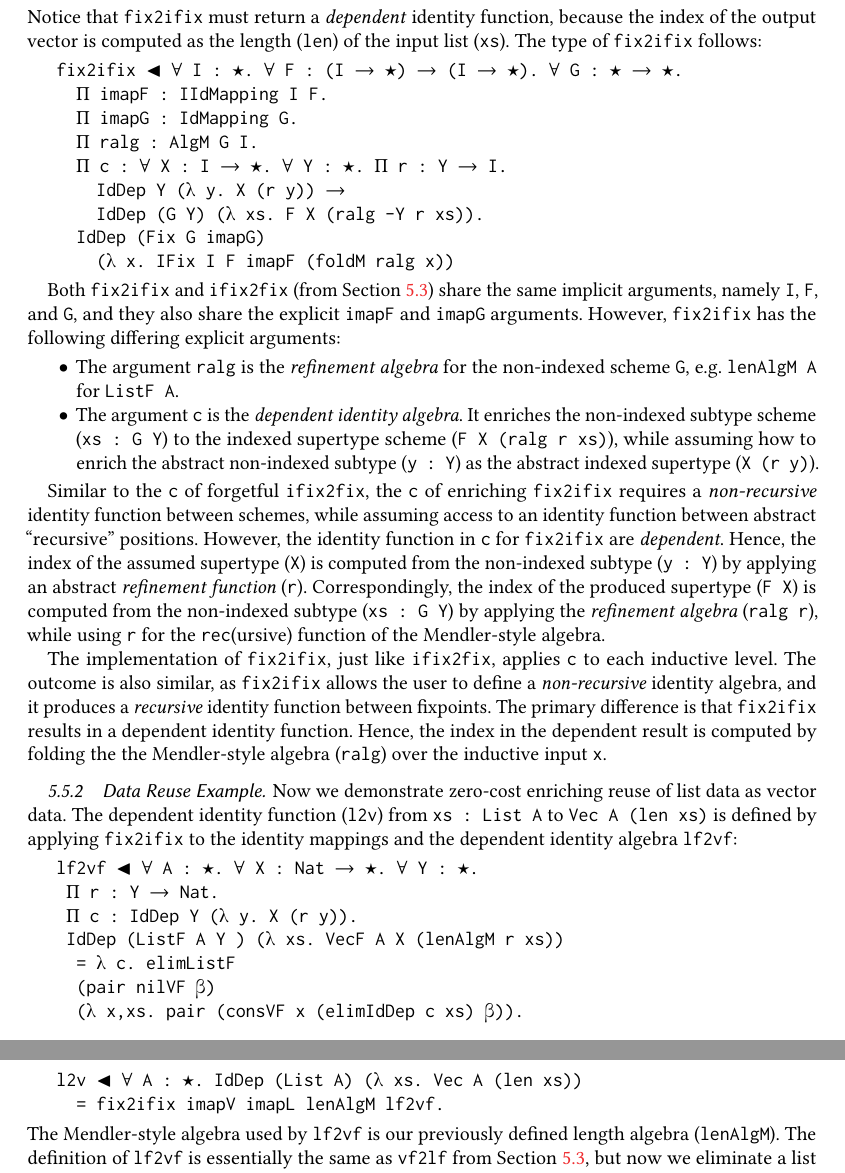
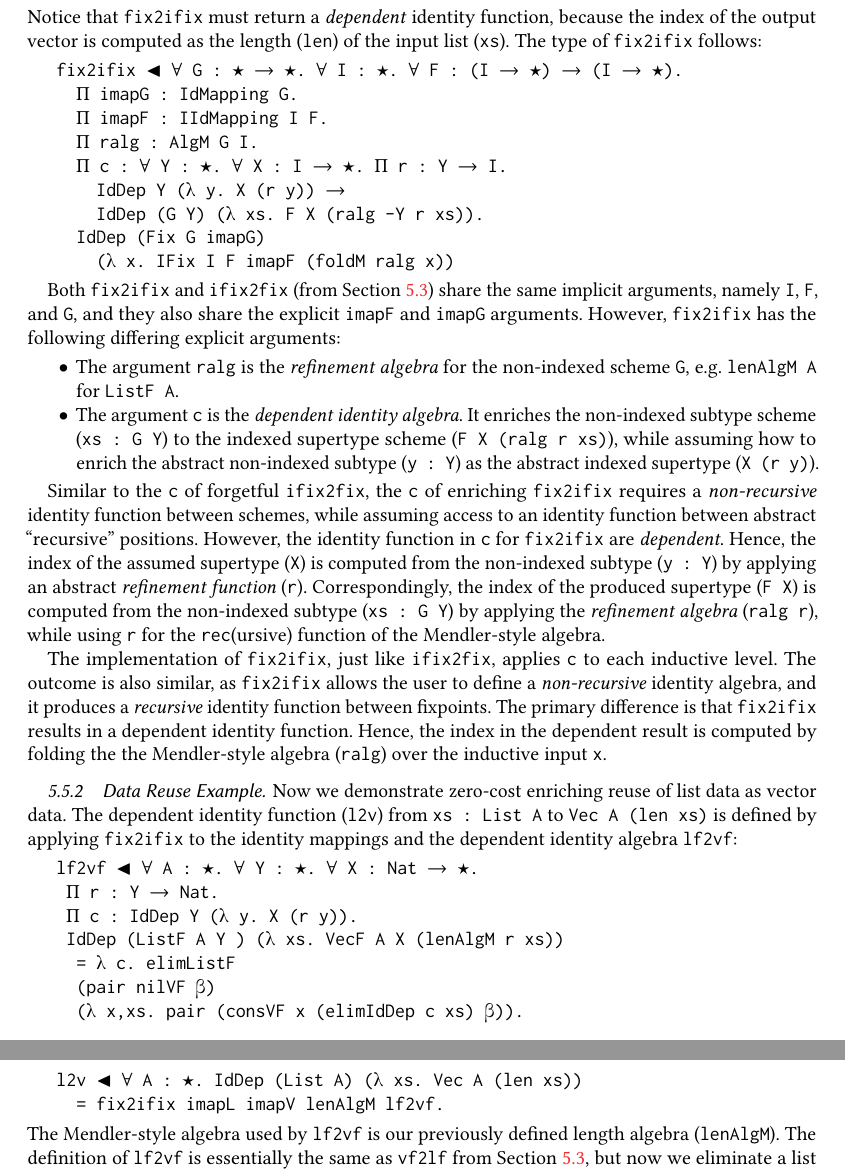
Before and after one commit to larrytheliquid/generic-reuse, a LaTeX paper (paper/generic-reuse.tex): two parts of pages 22 and 23 of 26, joined at a grey line, cut so that both start at the same text. Compiled offline with pdfLaTeX.

Commit message:
Consistent order of implicit enrichment arguments.

```diff
--- a/paper/generic-reuse.tex
+++ b/paper/generic-reuse.tex
@@ -1871,11 +1871,11 @@ length (\verb;len;) of the input list (\verb;xs;).
 The type of \verb;fix2ifix; follows:
 
 \begin{verbatim}
-fix2ifix ◂ ∀ I : ★. ∀ F : (I ➔ ★) ➔ (I ➔ ★). ∀ G : ★ ➔ ★.
+fix2ifix ◂ ∀ G : ★ ➔ ★. ∀ I : ★. ∀ F : (I ➔ ★) ➔ (I ➔ ★).
+  Π imapG : IdMapping G.
   Π imapF : IIdMapping I F.
-  Π imapG : IdMapping G.
   Π ralg : AlgM G I.
-  Π c : ∀ X : I ➔ ★. ∀ Y : ★. Π r : Y ➔ I.
+  Π c : ∀ Y : ★. ∀ X : I ➔ ★. Π r : Y ➔ I.
     IdDep Y (λ y. X (r y)) ➔
     IdDep (G Y) (λ xs. F X (ralg -Y r xs)).
   IdDep (Fix G imapG)
@@ -1935,7 +1935,7 @@ applying \verb;fix2ifix; to the identity mappings and the
 dependent identity algebra \verb;lf2vf;:
 
 \begin{verbatim}
-lf2vf ◂ ∀ A : ★. ∀ X : Nat ➔ ★. ∀ Y : ★.
+lf2vf ◂ ∀ A : ★. ∀ Y : ★. ∀ X : Nat ➔ ★.
  Π r : Y ➔ Nat.
  Π c : IdDep Y (λ y. X (r y)).
  IdDep (ListF A Y ) (λ xs. VecF A X (lenAlgM r xs))
@@ -1944,7 +1944,7 @@ lf2vf ◂ ∀ A : ★. ∀ X : Nat ➔ ★. ∀ Y : ★.
   (λ x,xs. pair (consVF x (elimIdDep c xs) β)).
 
 l2v ◂ ∀ A : ★. IdDep (List A) (λ xs. Vec A (len xs))
-  = fix2ifix imapV imapL lenAlgM lf2vf.
+  = fix2ifix imapL imapV lenAlgM lf2vf.
 \end{verbatim}
 The Mendler-style algebra used by \verb;lf2vf; is our previously
 defined length algebra (\verb;lenAlgM;).
```
Also changed, not shown: 2 other files.
